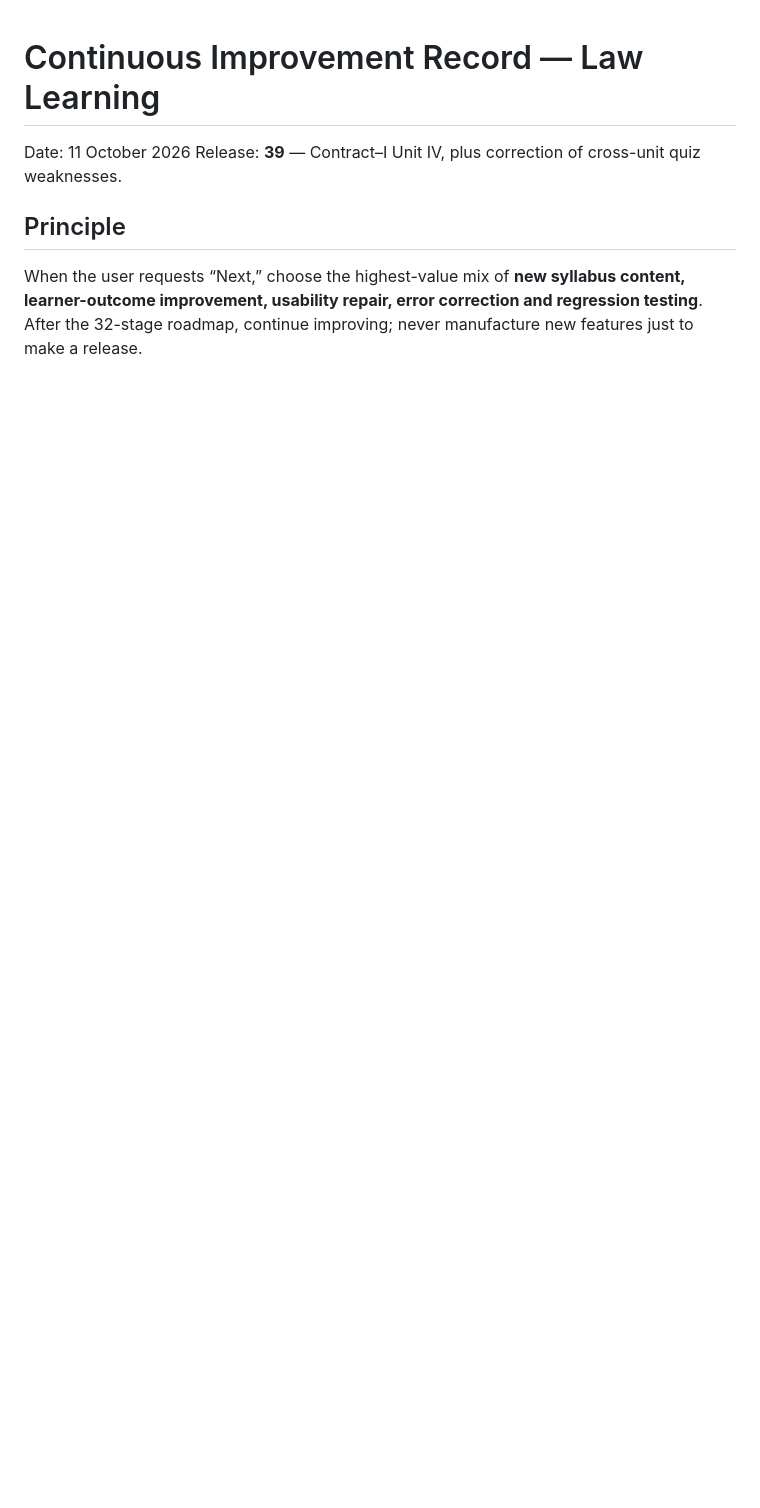
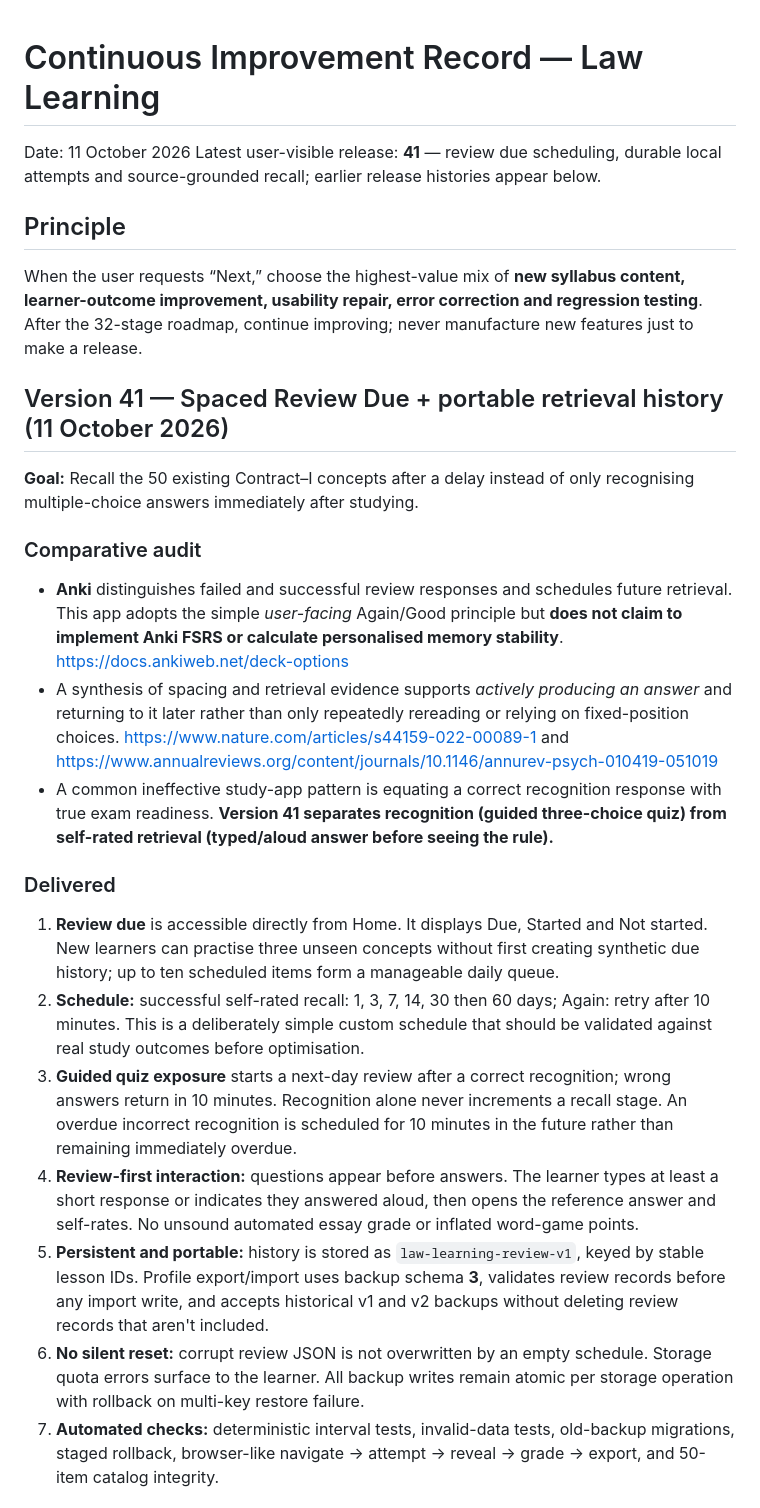
Before and after one commit to Manojislearning/law-learning, a Markdown page: docs/continuous-improvement.md, the part around one of its changes. GitHub-like rendering; blank space fills up the shorter version.

Commit message:
Document v41 Anki/retrieval audit, durable review design, privacy caveats and next legal reasoning priority

```diff
--- a/docs/continuous-improvement.md
+++ b/docs/continuous-improvement.md
@@ -1,8 +1,29 @@
 # Continuous Improvement Record — Law Learning
 
 Date: 11 October 2026
-Release: **39** — Contract–I Unit IV, plus correction of cross-unit quiz weaknesses.
+Latest user-visible release: **41** — review due scheduling, durable local attempts and source-grounded recall; earlier release histories appear below.
 
 ## Principle
 
 When the user requests “Next,” choose the highest-value mix of **new syllabus content, learner-outcome improvement, usability repair, error correction and regression testing**. After the 32-stage roadmap, continue improving; never manufacture new features just to make a release.
+
+## Version 41 — Spaced Review Due + portable retrieval history (11 October 2026)
+
+**Goal:** Recall the 50 existing Contract–I concepts after a delay instead of only recognising multiple-choice answers immediately after studying.
+
+### Comparative audit
+
+- **Anki** distinguishes failed and successful review responses and schedules future retrieval. This app adopts the simple *user-facing* Again/Good principle but **does not claim to implement Anki FSRS or calculate personalised memory stability**. https://docs.ankiweb.net/deck-options
+- A synthesis of spacing and retrieval evidence supports *actively producing an answer* and returning to it later rather than only repeatedly rereading or relying on fixed-position choices. https://www.nature.com/articles/s44159-022-00089-1 and https://www.annualreviews.org/content/journals/10.1146/annurev-psych-010419-051019
+- A common ineffective study-app pattern is equating a correct recognition response with true exam readiness. **Version 41 separates recognition (guided three-choice quiz) from self-rated retrieval (typed/aloud answer before seeing the rule).**
+
+### Delivered
+
+1. **Review due** is accessible directly from Home. It displays Due, Started and Not started. New learners can practise three unseen concepts without first creating synthetic due history; up to ten scheduled items form a manageable daily queue.
+2. **Schedule:** successful self-rated recall: 1, 3, 7, 14, 30 then 60 days; Again: retry after 10 minutes. This is a deliberately simple custom schedule that should be validated against real study outcomes before optimisation.
+3. **Guided quiz exposure** starts a next-day review after a correct recognition; wrong answers return in 10 minutes. Recognition alone never increments a recall stage. An overdue incorrect recognition is scheduled for 10 minutes in the future rather than remaining immediately overdue.
+4. **Review-first interaction:** questions appear before answers. The learner types at least a short response or indicates they answered aloud, then opens the reference answer and self-rates. No unsound automated essay grade or inflated word-game points.
+5. **Persistent and portable:** history is stored as `law-learning-review-v1`, keyed by stable lesson IDs. Profile export/import uses backup schema **3**, validates review records before any import write, and accepts historical v1 and v2 backups without deleting review records that aren't included.
+6. **No silent reset:** corrupt review JSON is not overwritten by an empty schedule. Storage quota errors surface to the learner. All backup writes remain atomic per storage operation with rollback on multi-key restore failure.
+7. **Automated checks:** deterministic interval tests, invalid-data tests, old-backup migrations, staged rollback, browser-like navigate → attempt → reveal → grade → export, and 50-item catalog integrity.
+
```
Also changed, not shown: other parts of docs/continuous-improvement.md (+13 -0 lines).
